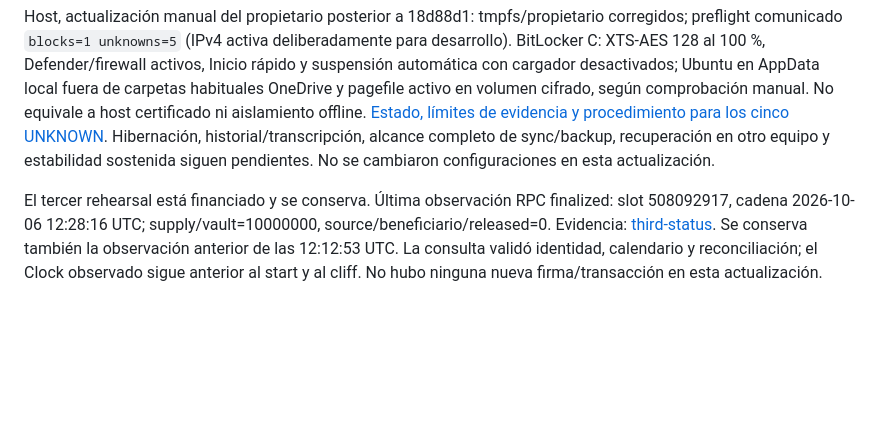
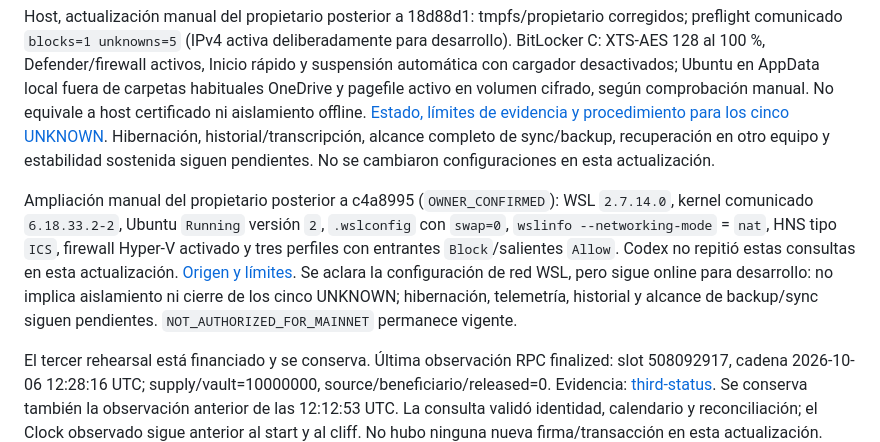
Before and after one commit to antonyomarpinedopuerta-creator/popecoin, a Markdown page: docs/ROBUSTO_STATUS.md, the part around the change. Rendered like a GitHub page; blank space fills up the shorter version.

```diff
--- a/docs/ROBUSTO_STATUS.md
+++ b/docs/ROBUSTO_STATUS.md
@@ -5,6 +5,8 @@ Plan técnico actualizado desde d9f3387: [avance offline, bloqueos y decisiones]
 NOT_AUTHORIZED_FOR_MAINNET · MAINNET_DISABLED. Código de preparación cerrado dentro del alcance seguro; no token, mercado ni metadata ROBUSTO de producción creados. Supply objetivo aprobado: 1.000.000.000 ROBUSTO, seis decimales = **1.000.000.000.000.000 unidades base**, freeze=null. Distribución 50/15/30/5 aprobada únicamente como parámetros económicos; 500M mercado NO es circulación inicial.
 
 Host, actualización manual del propietario posterior a 18d88d1: tmpfs/propietario corregidos; preflight comunicado `blocks=1 unknowns=5` (IPv4 activa deliberadamente para desarrollo). BitLocker C: XTS-AES 128 al 100 %, Defender/firewall activos, Inicio rápido y suspensión automática con cargador desactivados; Ubuntu en AppData local fuera de carpetas habituales OneDrive y pagefile activo en volumen cifrado, según comprobación manual. No equivale a host certificado ni aislamiento offline. [Estado, límites de evidencia y procedimiento para los cinco UNKNOWN](ROBUSTO_LAPTOP_WSL_CUSTODY_PREPARATION.md#estado-vigente-comunicado-por-el-propietario--2026-10-10-después-de-18d88d1). Hibernación, historial/transcripción, alcance completo de sync/backup, recuperación en otro equipo y estabilidad sostenida siguen pendientes. No se cambiaron configuraciones en esta actualización.
+
+Ampliación manual del propietario posterior a c4a8995 (`OWNER_CONFIRMED`): WSL `2.7.14.0`, kernel comunicado `6.18.33.2-2`, Ubuntu `Running` versión `2`, `.wslconfig` con `swap=0`, `wslinfo --networking-mode` = `nat`, HNS tipo `ICS`, firewall Hyper-V activado y tres perfiles con entrantes `Block`/salientes `Allow`. Codex no repitió estas consultas en esta actualización. [Origen y límites](ROBUSTO_LAPTOP_WSL_CUSTODY_PREPARATION.md#verificaciones-manuales-de-windows-posteriores-a-c4a8995). Se aclara la configuración de red WSL, pero sigue online para desarrollo: no implica aislamiento ni cierre de los cinco UNKNOWN; hibernación, telemetría, historial y alcance de backup/sync siguen pendientes. `NOT_AUTHORIZED_FOR_MAINNET` permanece vigente.
 
 El tercer rehearsal está financiado y se conserva. Última observación RPC finalized: slot 508092917, cadena 2026-10-06 12:28:16 UTC; supply/vault=10000000, source/beneficiario/released=0. Evidencia: [third-status](evidence/robusto/third-status-2026-10-06T12-28-16-613Z.json). Se conserva también la observación anterior de las 12:12:53 UTC. La consulta validó identidad, calendario y reconciliación; el Clock observado sigue anterior al start y al cliff. No hubo ninguna nueva firma/transacción en esta actualización.
 
```
Also changed, not shown: docs/ROBUSTO_LAPTOP_WSL_CUSTODY_PREPARATION.md (+18 -1 lines).
